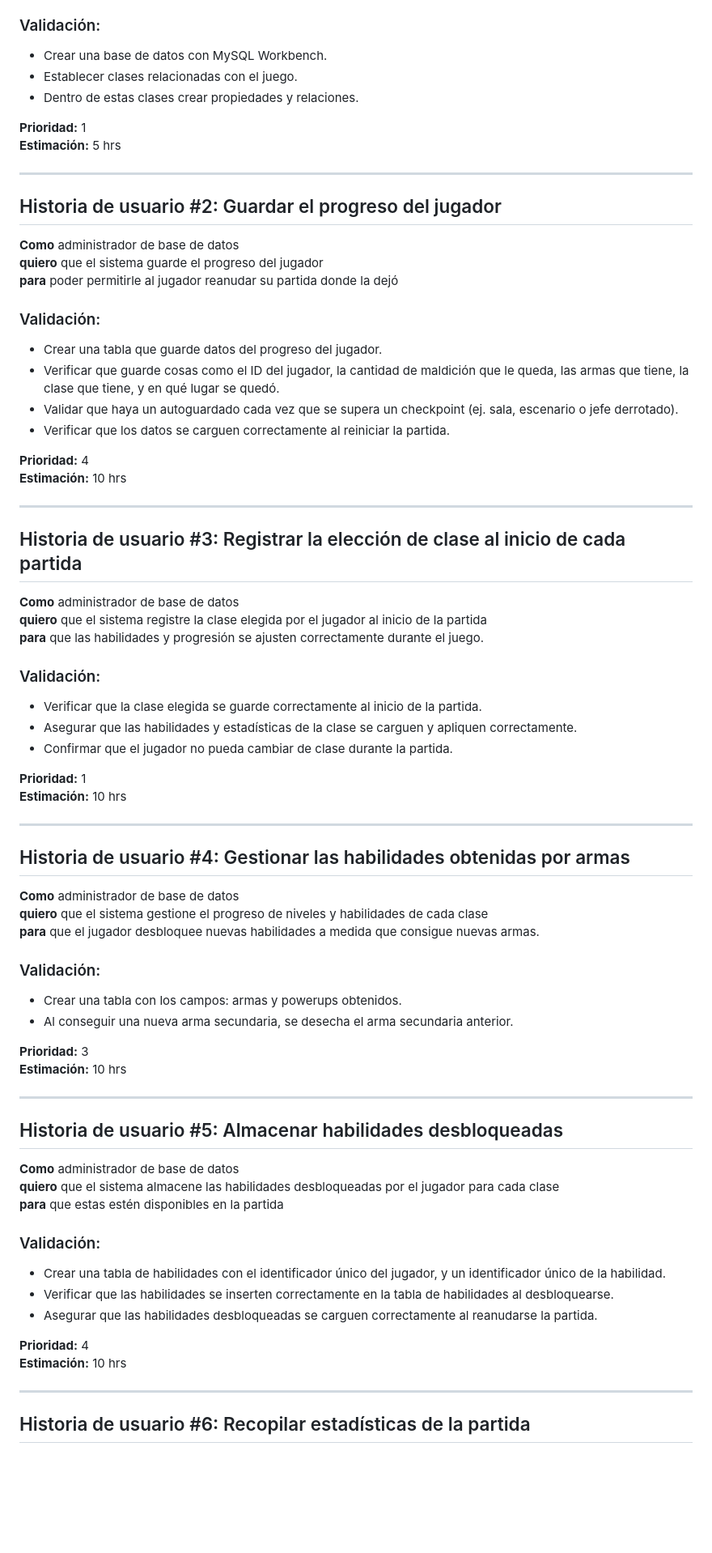
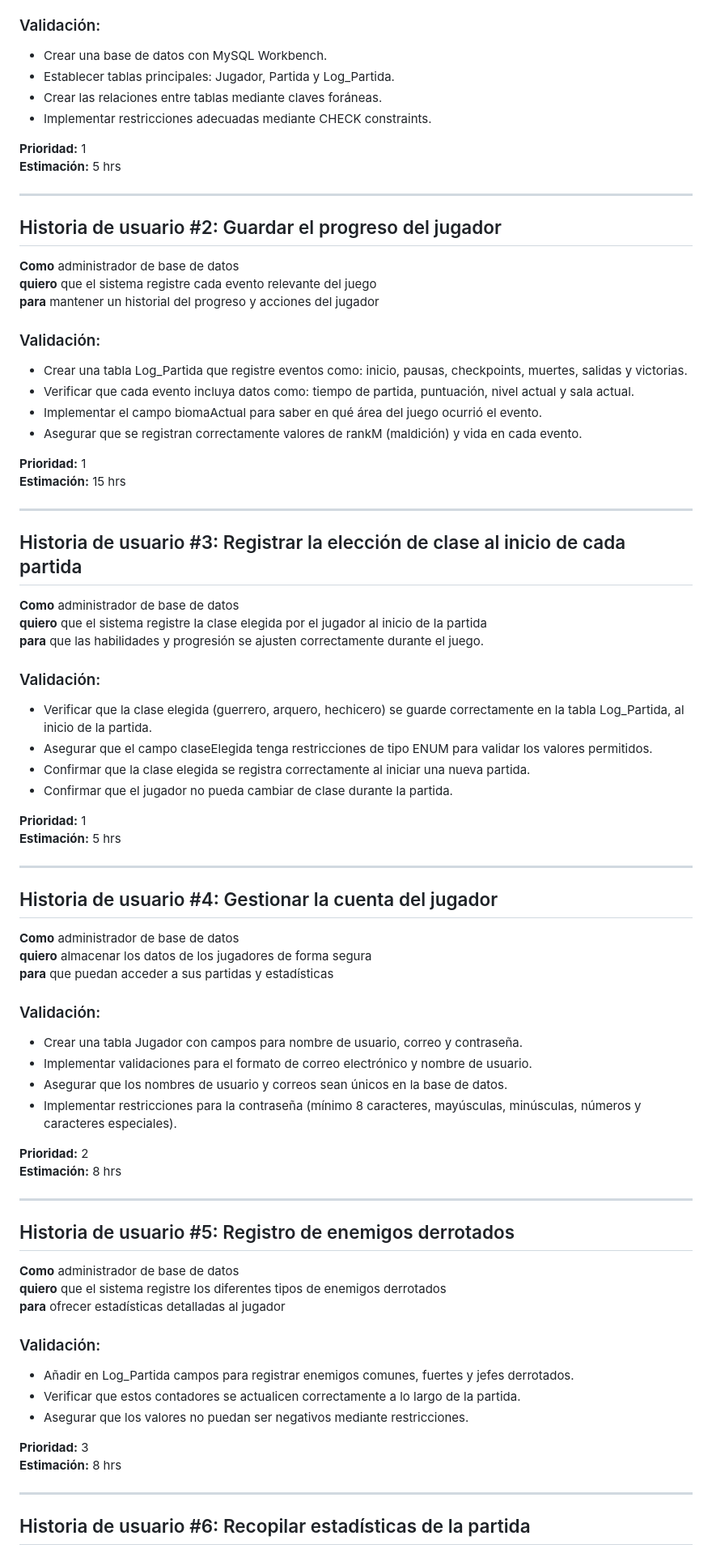
Before and after one commit to A01029829/TC2005B_Team3, a Markdown page: IngenieriaDeSoftware/HistoriasDeUsuario.md, the part around one of its changes. Shown at 81% size. Drawn GitHub-style; blank space fills up the shorter version.

Commit message:
UpdateDatabaseUserStories.md
Modified user stories for database area, according to how we used it. The main change is that now we're only using the database to save information, but we aren't recreating the levels (load game) directly from the database.

```diff
--- a/IngenieriaDeSoftware/HistoriasDeUsuario.md
+++ b/IngenieriaDeSoftware/HistoriasDeUsuario.md
@@ -388,8 +388,9 @@
 
 ### Validación:
 - Crear una base de datos con MySQL Workbench.
-- Establecer clases relacionadas con el juego.
-- Dentro de estas clases crear propiedades y relaciones.
+- Establecer tablas principales: Jugador, Partida y Log_Partida.
+- Crear las relaciones entre tablas mediante claves foráneas.
+- Implementar restricciones adecuadas mediante CHECK constraints.
 
 **Prioridad:** 1
 **Estimación:** 5 hrs
@@ -398,17 +399,17 @@
 
 ## Historia de usuario #2: Guardar el progreso del jugador
 **Como** administrador de base de datos
-**quiero** que el sistema guarde el progreso del jugador
-**para** poder permitirle al jugador reanudar su partida donde la dejó
+**quiero** que el sistema registre cada evento relevante del juego
+**para** mantener un historial del progreso y acciones del jugador
 
 ### Validación:
-- Crear una tabla que guarde datos del progreso del jugador.
-- Verificar que guarde cosas como el ID del jugador, la cantidad de maldición que le queda, las armas que tiene, la clase que tiene, y en qué lugar se quedó.
-- Validar que haya un autoguardado cada vez que se supera un checkpoint (ej. sala, escenario o jefe derrotado).
-- Verificar que los datos se carguen correctamente al reiniciar la partida.
+- Crear una tabla Log_Partida que registre eventos como: inicio, pausas, checkpoints, muertes, salidas y victorias.
+- Verificar que cada evento incluya datos como: tiempo de partida, puntuación, nivel actual y sala actual.
+- Implementar el campo biomaActual para saber en qué área del juego ocurrió el evento.
+- Asegurar que se registran correctamente valores de rankM (maldición) y vida en cada evento.
 
-**Prioridad:** 4
-**Estimación:** 10 hrs
+**Prioridad:** 1
+**Estimación:** 15 hrs
 
 ---
 
@@ -418,41 +419,44 @@
 **para** que las habilidades y progresión se ajusten correctamente durante el juego.
 
 ### Validación:
-- Verificar que la clase elegida se guarde correctamente al inicio de la partida.
-- Asegurar que las habilidades y estadísticas de la clase se carguen y apliquen correctamente.
+- Verificar que la clase elegida (guerrero, arquero, hechicero) se guarde correctamente en la tabla Log_Partida, al inicio de la partida.
+- Asegurar que el campo claseElegida tenga restricciones de tipo ENUM para validar los valores permitidos.
+- Confirmar que la clase elegida se registra correctamente al iniciar una nueva partida.
 - Confirmar que el jugador no pueda cambiar de clase durante la partida.
 
 **Prioridad:** 1
-**Estimación:** 10 hrs
+**Estimación:** 5 hrs
 
 ---
 
-## Historia de usuario #4: Gestionar las habilidades obtenidas por armas
+## Historia de usuario #4: Gestionar la cuenta del jugador
 **Como** administrador de base de datos
-**quiero** que el sistema gestione el progreso de niveles y habilidades de cada clase
-**para** que el jugador desbloquee nuevas habilidades a medida que consigue nuevas armas.
+**quiero** almacenar los datos de los jugadores de forma segura
+**para** que puedan acceder a sus partidas y estadísticas
 
 ### Validación:
-- Crear una tabla con los campos: armas y powerups obtenidos.
-- Al conseguir una nueva arma secundaria, se desecha el arma secundaria anterior.
+- Crear una tabla Jugador con campos para nombre de usuario, correo y contraseña.
+- Implementar validaciones para el formato de correo electrónico y nombre de usuario.
+- Asegurar que los nombres de usuario y correos sean únicos en la base de datos.
+- Implementar restricciones para la contraseña (mínimo 8 caracteres, mayúsculas, minúsculas, números y caracteres especiales).
 
-**Prioridad:** 3
-**Estimación:** 10 hrs
+**Prioridad:** 2
+**Estimación:** 8 hrs
 
 ---
 
-## Historia de usuario #5: Almacenar habilidades desbloqueadas
+## Historia de usuario #5: Registro de enemigos derrotados
 **Como** administrador de base de datos
-**quiero** que el sistema almacene las habilidades desbloqueadas por el jugador para cada clase
-**para** que estas estén disponibles en la partida
+**quiero** que el sistema registre los diferentes tipos de enemigos derrotados
+**para** ofrecer estadísticas detalladas al jugador
 
 ### Validación:
-- Crear una tabla de habilidades con el identificador único del jugador, y un identificador único de la habilidad.
-- Verificar que las habilidades se inserten correctamente en la tabla de habilidades al desbloquearse.
-- Asegurar que las habilidades desbloqueadas se carguen correctamente al reanudarse la partida.
+- Añadir en Log_Partida campos para registrar enemigos comunes, fuertes y jefes derrotados.
+- Verificar que estos contadores se actualicen correctamente a lo largo de la partida.
+- Asegurar que los valores no puedan ser negativos mediante restricciones.
 
-**Prioridad:** 4
-**Estimación:** 10 hrs
+**Prioridad:** 3
+**Estimación:** 8 hrs
 
 ---
 
```
Also changed, not shown: other parts of IngenieriaDeSoftware/HistoriasDeUsuario.md (+19 -18 lines).
